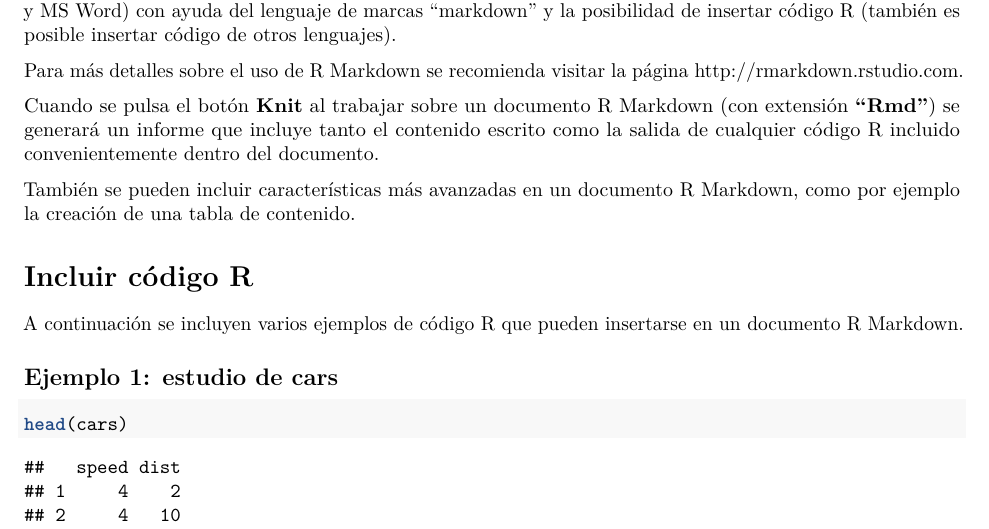
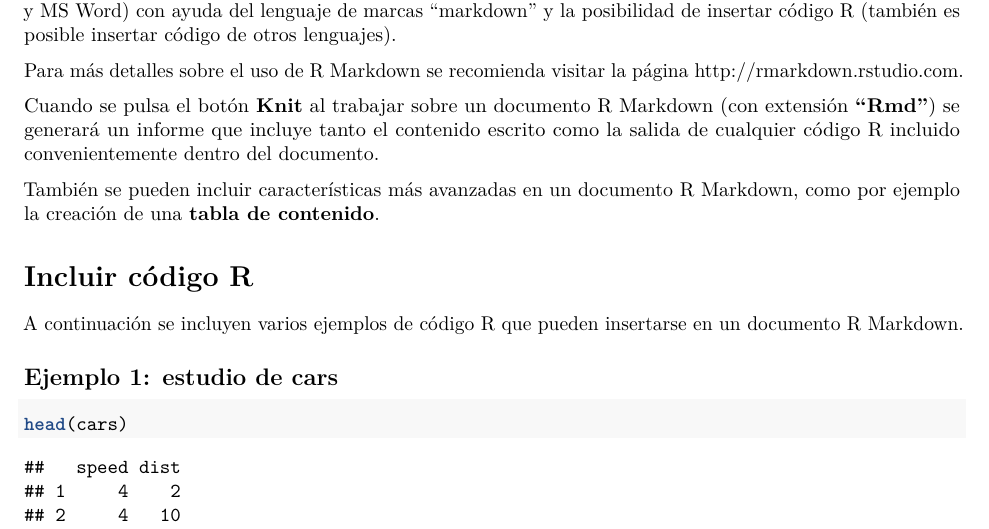
Before and after one commit to calote/UsoInicialGithub, an R Markdown document (informecars.Rmd): part of page 1 of 3, cut so that both start at the same text. Rendered offline with R 4.5, knitr and Pandoc, then LaTeX, with nearby package versions.

Commit message:
Actualización de informecars.Rmd desde GitHub
Se ha puesto en negrita un texto desde GitHub

```diff
--- a/informecars.Rmd
+++ b/informecars.Rmd
@@ -21,7 +21,7 @@ Para más detalles sobre el uso de R Markdown se recomienda visitar la página
 
 Cuando se pulsa el botón **Knit** al trabajar sobre un documento R Markdown (con extensión **"Rmd"**) se generará un informe que incluye tanto el contenido escrito como la salida de cualquier código R incluido convenientemente dentro del documento.
 
-También se pueden incluir características más avanzadas en un documento R Markdown, como por ejemplo la creación de una tabla de contenido.
+También se pueden incluir características más avanzadas en un documento R Markdown, como por ejemplo la creación de una **tabla de contenido**.
 
 # Incluir código R
 
```
